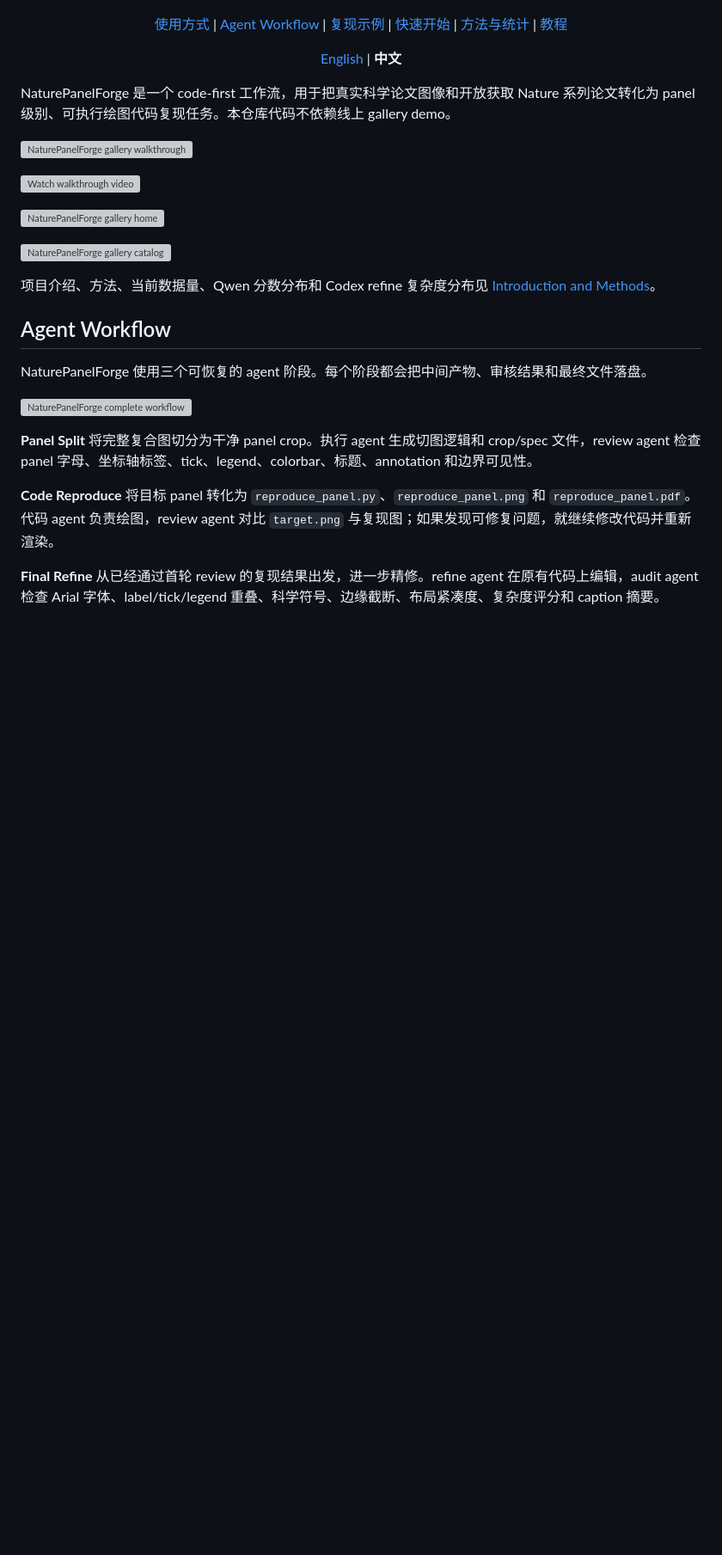
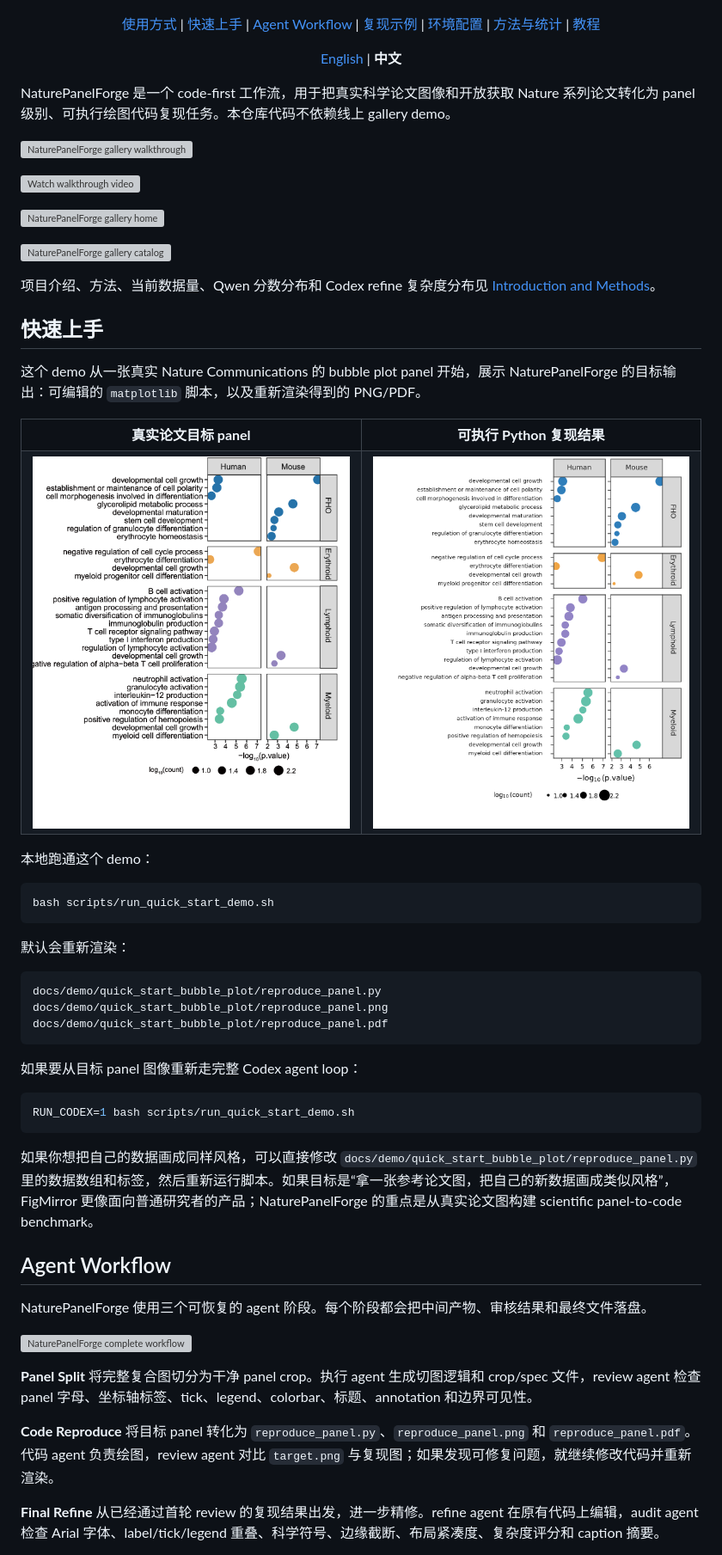
Before and after one commit to littlepeachs/NaturePanelForge, a Markdown page: README.zh-CN.md, the part around the change printed below. Shown: that part at 86% size. Rendered like a GitHub page; pictures changed too: docs/demo/quick_start_bubble_plot/reproduce_panel.png (added), docs/demo/quick_start_bubble_plot/target.png (added); blank space fills up the shorter version; grey boxes are pictures that could not be loaded.

Commit message:
Add quick start bubble plot demo

````diff
--- a/README.zh-CN.md
+++ b/README.zh-CN.md
@@ -22,9 +22,10 @@
 
 <p align="center">
   <a href="#使用方式">使用方式</a> |
+  <a href="#快速上手">快速上手</a> |
   <a href="#agent-workflow">Agent Workflow</a> |
   <a href="#codex-复现示例">复现示例</a> |
-  <a href="#快速开始">快速开始</a> |
+  <a href="#环境配置">环境配置</a> |
   <a href="docs/intro_and_methods.md">方法与统计</a> |
   <a href="TUTORIAL.md">教程</a>
 </p>
@@ -44,6 +45,43 @@ NaturePanelForge 是一个 code-first 工作流，用于把真实科学论文图
 ![NaturePanelForge gallery catalog](docs/assets/nature_panel_forge_web2.png)
 
 项目介绍、方法、当前数据量、Qwen 分数分布和 Codex refine 复杂度分布见 [Introduction and Methods](docs/intro_and_methods.md)。
+
+## 快速上手
+
+这个 demo 从一张真实 Nature Communications 的 bubble plot panel 开始，展示 NaturePanelForge 的目标输出：可编辑的 `matplotlib` 脚本，以及重新渲染得到的 PNG/PDF。
+
+<table>
+<tr>
+<td width="50%" align="center"><b>真实论文目标 panel</b></td>
+<td width="50%" align="center"><b>可执行 Python 复现结果</b></td>
+</tr>
+<tr>
+<td><img src="docs/demo/quick_start_bubble_plot/target.png" alt="Target GO enrichment bubble plot panel" width="100%"/></td>
+<td><img src="docs/demo/quick_start_bubble_plot/reproduce_panel.png" alt="NaturePanelForge reproduced bubble plot panel" width="100%"/></td>
+</tr>
+</table>
+
+本地跑通这个 demo：
+
+```bash
+bash scripts/run_quick_start_demo.sh
+```
+
+默认会重新渲染：
+
+```text
+docs/demo/quick_start_bubble_plot/reproduce_panel.py
+docs/demo/quick_start_bubble_plot/reproduce_panel.png
+docs/demo/quick_start_bubble_plot/reproduce_panel.pdf
+```
+
+如果要从目标 panel 图像重新走完整 Codex agent loop：
+
+```bash
+RUN_CODEX=1 bash scripts/run_quick_start_demo.sh
+```
+
+如果你想把自己的数据画成同样风格，可以直接修改 `docs/demo/quick_start_bubble_plot/reproduce_panel.py` 里的数据数组和标签，然后重新运行脚本。如果目标是“拿一张参考论文图，把自己的新数据画成类似风格”，FigMirror 更像面向普通研究者的产品；NaturePanelForge 的重点是从真实论文图构建 scientific panel-to-code benchmark。
 
 ## Agent Workflow
 
````
Also changed, not shown: other parts of README.zh-CN.md (+1 -1 lines), README.md (+40 -2 lines), 7 other files.
